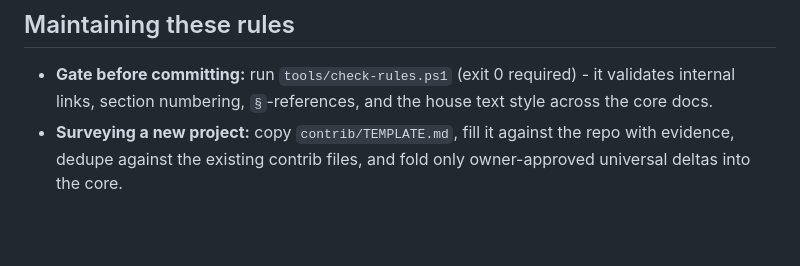
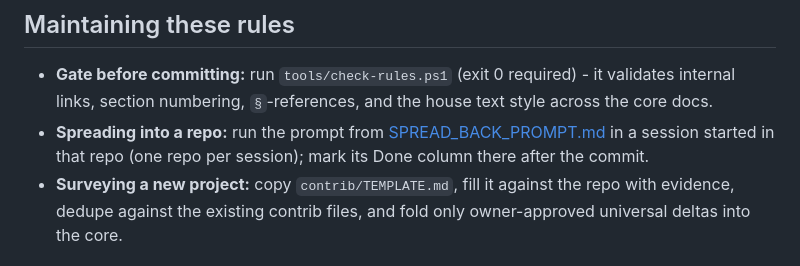
Before and after one commit to SerZhyAle/sza.od.ua, a Markdown page: Unified_Rules/README.md, the part around the change. Rendered like a GitHub page; blank space fills up the shorter version.

Commit message:
Add SPREAD_BACK_PROMPT.md: per-repo adoption prompt for Unified_Rules
Co-Authored-By: Claude Fable 5 <noreply@anthropic.com>

```diff
--- a/Unified_Rules/README.md
+++ b/Unified_Rules/README.md
@@ -90,6 +90,8 @@ downstream mirrors from now on - treat them as stale until re-synced from here.
 
 - **Gate before committing:** run `tools/check-rules.ps1` (exit 0 required) - it validates internal
   links, section numbering, `§`-references, and the house text style across the core docs.
+- **Spreading into a repo:** run the prompt from [SPREAD_BACK_PROMPT.md](SPREAD_BACK_PROMPT.md) in a
+  session started in that repo (one repo per session); mark its Done column there after the commit.
 - **Surveying a new project:** copy `contrib/TEMPLATE.md`, fill it against the repo with evidence,
   dedupe against the existing contrib files, and fold only owner-approved universal deltas into the
   core.
```
Also changed, not shown: Unified_Rules/SPREAD_BACK_PROMPT.md (added, +77 -0 lines).
